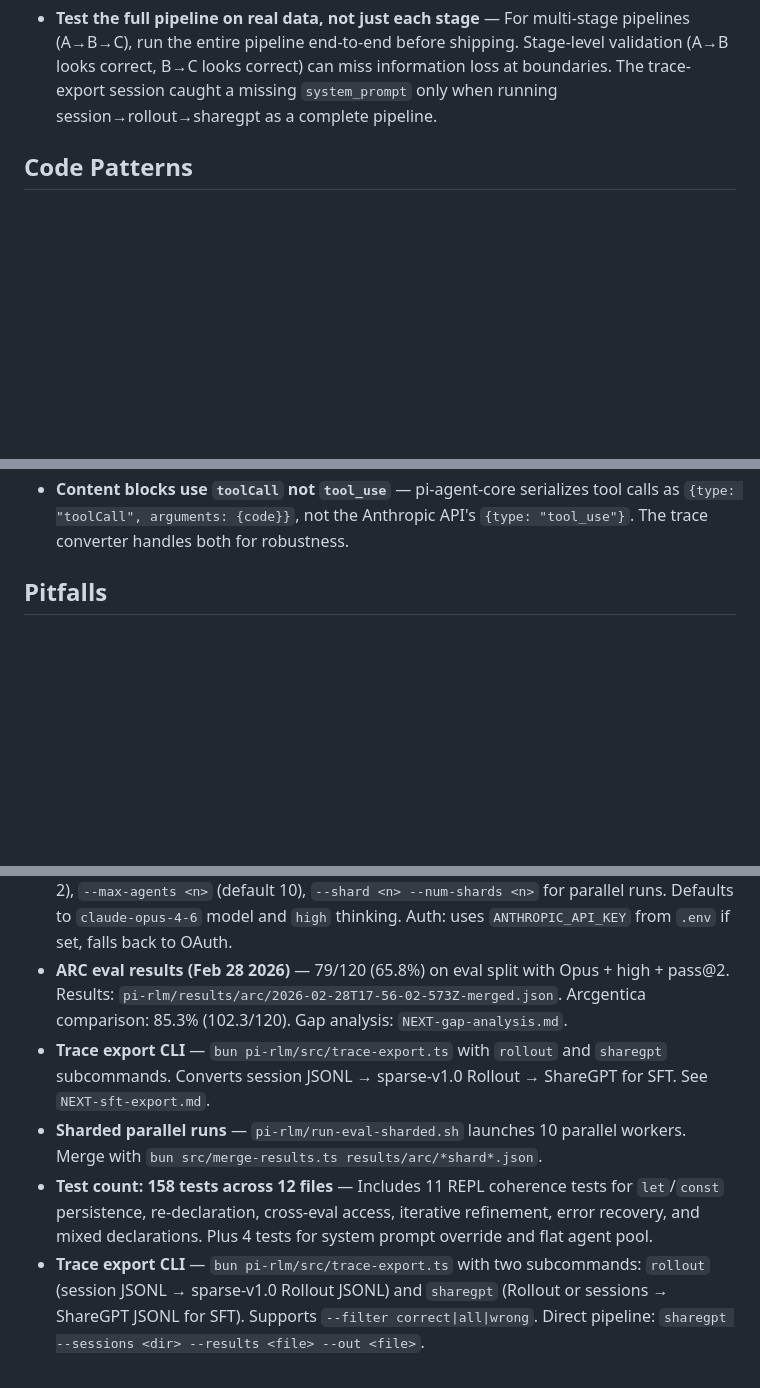
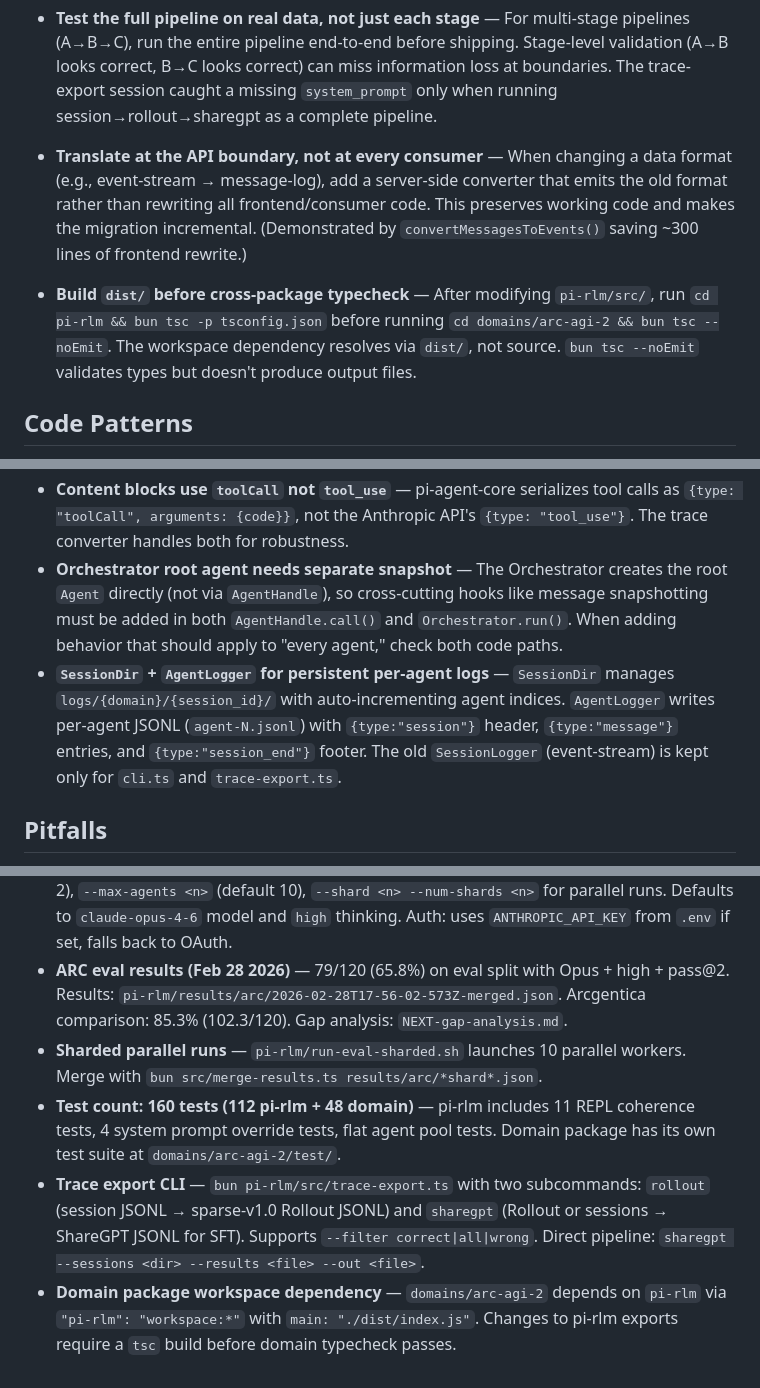
Before and after one commit to sleexyz/pi-rlm, a Markdown page: PLAYBOOK.md, 3 parts joined by grey strips. Rendered like a GitHub page; blank space fills up the shorter version.

Commit message:
chore: update playbook from session session-logs
Co-Authored-By: Claude Opus 4.6 <noreply@anthropic.com>

```diff
--- a/PLAYBOOK.md
+++ b/PLAYBOOK.md
@@ -17,6 +16,8 @@
 - **Combine tasks that touch the same file** — When two tasks both modify the same file (like pass@K scoring + default model/thinking both in `arc-runner.ts`), implement them together. Avoids re-reading/re-editing and produces cleaner diffs.
 - **Explore unfamiliar data with python3 one-liners before coding the transformer** — For JSONL/JSON data transformation tasks, run 3-5 python3 one-liners to: (1) count event types, (2) print one example of each type, (3) trace the join keys between files, (4) verify assumptions about field presence. This takes ~90 seconds and eliminates all guesswork from the implementation.
 - **Test the full pipeline on real data, not just each stage** — For multi-stage pipelines (A→B→C), run the entire pipeline end-to-end before shipping. Stage-level validation (A→B looks correct, B→C looks correct) can miss information loss at boundaries. The trace-export session caught a missing `system_prompt` only when running session→rollout→sharegpt as a complete pipeline.
+- **Translate at the API boundary, not at every consumer** — When changing a data format (e.g., event-stream → message-log), add a server-side converter that emits the old format rather than rewriting all frontend/consumer code. This preserves working code and makes the migration incremental. (Demonstrated by `convertMessagesToEvents()` saving ~300 lines of frontend rewrite.)
+- **Build `dist/` before cross-package typecheck** — After modifying `pi-rlm/src/`, run `cd pi-rlm && bun tsc -p tsconfig.json` before running `cd domains/arc-agi-2 && bun tsc --noEmit`. The workspace dependency resolves via `dist/`, not source. `bun tsc --noEmit` validates types but doesn't produce output files.
 
 ## Code Patterns
 
@@ -32,6 +33,8 @@
 - **Shared mutable counter for flat resource pools** — `{ count: number }` object passed by reference through all `createSpawnAgent` levels gives a flat pool counter in ~10 lines. Works because JS objects are pass-by-reference. Simpler than depth tracking for "total N agents" limits (vs "N levels deep" limits).
 - **SessionLogger `message_end` with `usage` = assistant turn** — The session logger echoes both assistant messages and user/tool-result messages as `message_end` events. The discriminator: assistant turns have a `usage` field (input/output token counts); echo messages don't. This is the key for reconstructing conversations from JSONL.
 - **Content blocks use `toolCall` not `tool_use`** — pi-agent-core serializes tool calls as `{type: "toolCall", arguments: {code}}`, not the Anthropic API's `{type: "tool_use"}`. The trace converter handles both for robustness.
+- **Orchestrator root agent needs separate snapshot** — The Orchestrator creates the root `Agent` directly (not via `AgentHandle`), so cross-cutting hooks like message snapshotting must be added in both `AgentHandle.call()` and `Orchestrator.run()`. When adding behavior that should apply to "every agent," check both code paths.
+- **`SessionDir` + `AgentLogger` for persistent per-agent logs** — `SessionDir` manages `logs/{domain}/{session_id}/` with auto-incrementing agent indices. `AgentLogger` writes per-agent JSONL (`agent-N.jsonl`) with `{type:"session"}` header, `{type:"message"}` entries, and `{type:"session_end"}` footer. The old `SessionLogger` (event-stream) is kept only for `cli.ts` and `trace-export.ts`.
 
 ## Pitfalls
 
@@ -57,7 +62,7 @@
 - **ARC-AGI-2 data** — `downloads/ARC-AGI-2/data/training/` (1000 tasks), `downloads/ARC-AGI-2/data/evaluation/` (120 tasks). Task files are `{id}.json` with `{train: [{input, output}], test: [{input, output}]}`.
 - **ARC runner** — `bun pi-rlm/src/arc-runner.ts --count 5 --debug` for dev validation. Supports `--model`, `--thinking`, `--task-id`, `--split`, `--log`, `--num-attempts <n>` (default 2), `--max-agents <n>` (default 10), `--shard <n> --num-shards <n>` for parallel runs. Defaults to `claude-opus-4-6` model and `high` thinking. Auth: uses `ANTHROPIC_API_KEY` from `.env` if set, falls back to OAuth.
 - **ARC eval results (Feb 28 2026)** — 79/120 (65.8%) on eval split with Opus + high + pass@2. Results: `pi-rlm/results/arc/2026-02-28T17-56-02-573Z-merged.json`. Arcgentica comparison: 85.3% (102.3/120). Gap analysis: `NEXT-gap-analysis.md`.
-- **Trace export CLI** — `bun pi-rlm/src/trace-export.ts` with `rollout` and `sharegpt` subcommands. Converts session JSONL → sparse-v1.0 Rollout → ShareGPT for SFT. See `NEXT-sft-export.md`.
 - **Sharded parallel runs** — `pi-rlm/run-eval-sharded.sh` launches 10 parallel workers. Merge with `bun src/merge-results.ts results/arc/*shard*.json`.
-- **Test count: 158 tests across 12 files** — Includes 11 REPL coherence tests for `let`/`const` persistence, re-declaration, cross-eval access, iterative refinement, error recovery, and mixed declarations. Plus 4 tests for system prompt override and flat agent pool.
+- **Test count: 160 tests (112 pi-rlm + 48 domain)** — pi-rlm includes 11 REPL coherence tests, 4 system prompt override tests, flat agent pool tests. Domain package has its own test suite at `domains/arc-agi-2/test/`.
 - **Trace export CLI** — `bun pi-rlm/src/trace-export.ts` with two subcommands: `rollout` (session JSONL → sparse-v1.0 Rollout JSONL) and `sharegpt` (Rollout or sessions → ShareGPT JSONL for SFT). Supports `--filter correct|all|wrong`. Direct pipeline: `sharegpt --sessions <dir> --results <file> --out <file>`.
+- **Domain package workspace dependency** — `domains/arc-agi-2` depends on `pi-rlm` via `"pi-rlm": "workspace:*"` with `main: "./dist/index.js"`. Changes to pi-rlm exports require a `tsc` build before domain typecheck passes.
```
Also changed, not shown: other parts of PLAYBOOK.md (+2 -1 lines).
